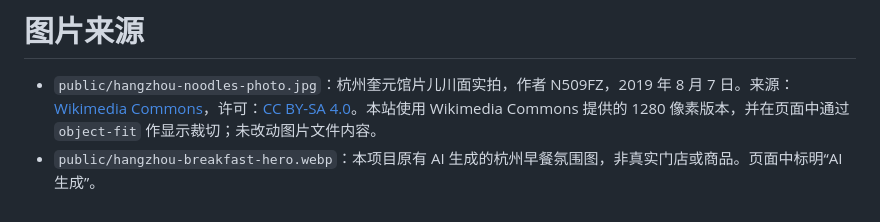
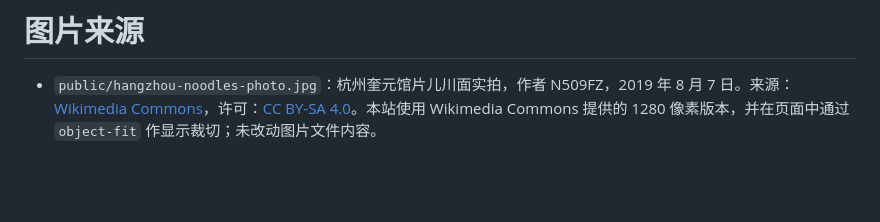
Before and after one commit to Bowen-Tian-0305/chunguorizi-feizhu-2026, a Markdown page: docs/image-credits.md, the part around the change. GitHub-like rendering; blank space fills up the shorter version.

```diff
--- a/docs/image-credits.md
+++ b/docs/image-credits.md
@@ -1,4 +1,3 @@
 # 图片来源
 
 - `public/hangzhou-noodles-photo.jpg`：杭州奎元馆片儿川面实拍，作者 N509FZ，2019 年 8 月 7 日。来源：[Wikimedia Commons](https://commons.wikimedia.org/wiki/File:Pian%27erchuan_noodles_at_Kuiyuanguan_(20190807110615).jpg)，许可：[CC BY-SA 4.0](https://creativecommons.org/licenses/by-sa/4.0/)。本站使用 Wikimedia Commons 提供的 1280 像素版本，并在页面中通过 `object-fit` 作显示裁切；未改动图片文件内容。
-- `public/hangzhou-breakfast-hero.webp`：本项目原有 AI 生成的杭州早餐氛围图，非真实门店或商品。页面中标明“AI 生成”。
```
Also changed, not shown: README.md (+1 -1 lines), docs/showcase/cover.png, docs/showcase/journey.png, 5 other files.
